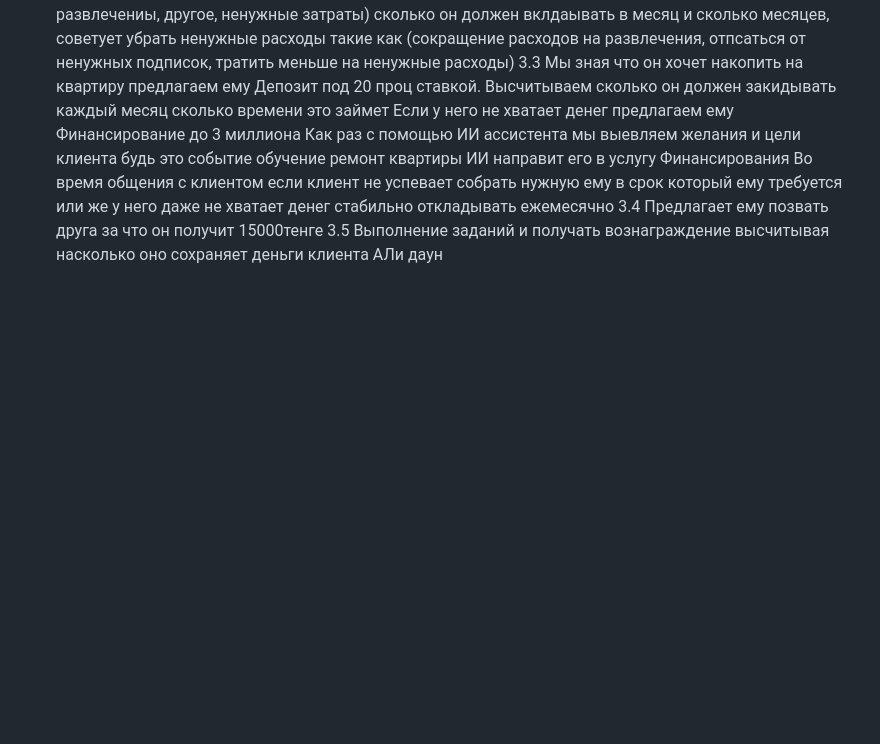
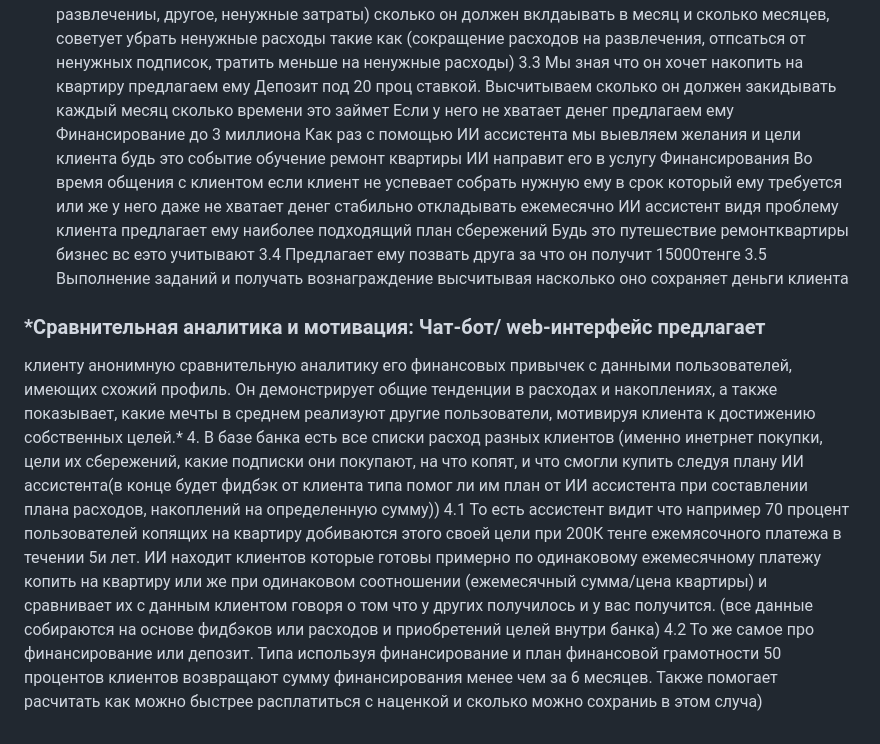
Before and after one commit to aqalbiat/zaman-bank-case, a Markdown page: README.md, the part around the change. Drawn GitHub-style; blank space fills up the shorter version.

```diff
--- a/README.md
+++ b/README.md
@@ -52,6 +52,24 @@
    Если у него не хватает денег предлагаем ему Финансирование до 3 миллиона
    Как раз с помощью ИИ ассистента мы выевляем желания и цели клиента будь это событие обучение ремонт квартиры ИИ направит его в услугу Финансирования
    Во время общения с клиентом если клиент не успевает собрать нужную ему в срок который ему требуется или же у него даже не хватает денег стабильно
-   откладывать ежемесячно
+   откладывать ежемесячно ИИ ассистент видя проблему клиента предлагает ему наиболее подходящий план сбережений
+   Будь это путешествие ремонтквартиры бизнес вс еэто учитывают
    3.4 Предлагает ему позвать друга за что он получит 15000тенге
-   3.5 Выполнение заданий и получать вознаграждение высчитывая насколько оно сохраняет деньги клиента АЛи даун
+   3.5 Выполнение заданий и получать вознаграждение высчитывая насколько оно сохраняет деньги клиента
+### *Сравнительная аналитика и мотивация: Чат-бот/ web-интерфейс предлагает
+клиенту анонимную сравнительную аналитику его финансовых привычек с
+данными пользователей, имеющих схожий профиль. Он демонстрирует общие
+тенденции в расходах и накоплениях, а также показывает, какие мечты в среднем
+реализуют другие пользователи, мотивируя клиента к достижению собственных
+целей.*
+ 4. В базе банка есть все списки расход разных клиентов (именно инетрнет покупки, цели их сбережений,
+   какие подписки они покупают, на что копят, и что смогли купить следуя плану ИИ ассистента(в конце будет фидбэк
+   от клиента типа помог ли им план от ИИ ассистента при составлении плана расходов, накоплений на определенную сумму))
+   4.1 То есть ассистент видит что например 70 процент пользователей копящих на квартиру добиваются этого своей цели
+   при 200К тенге ежемясочного платежа в течении 5и лет. ИИ находит клиентов которые готовы примерно по одинаковому
+   ежемесячному платежу копить на квартиру или же при одинаковом соотношении (ежемесячный сумма/цена квартиры)
+   и сравнивает их с данным клиентом говоря о том что у других получилось и у вас получится. (все данные собираются на
+   основе фидбэков или расходов и приобретений целей внутри банка)
+   4.2 То же самое про финансирование или депозит. Типа используя финансирование и план финансовой грамотности 50 процентов
+   клиентов возвращают сумму финансирования менее чем за 6 месяцев. Также помогает расчитать как можно быстрее расплатиться
+   с наценкой и сколько можно сохраниь в этом случа)
```
